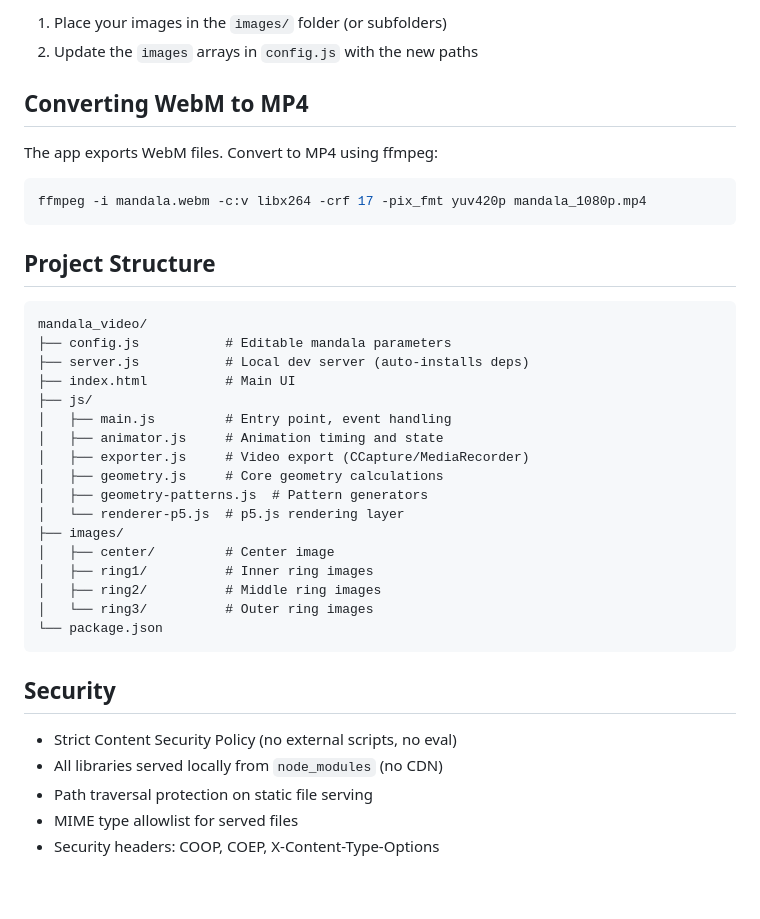
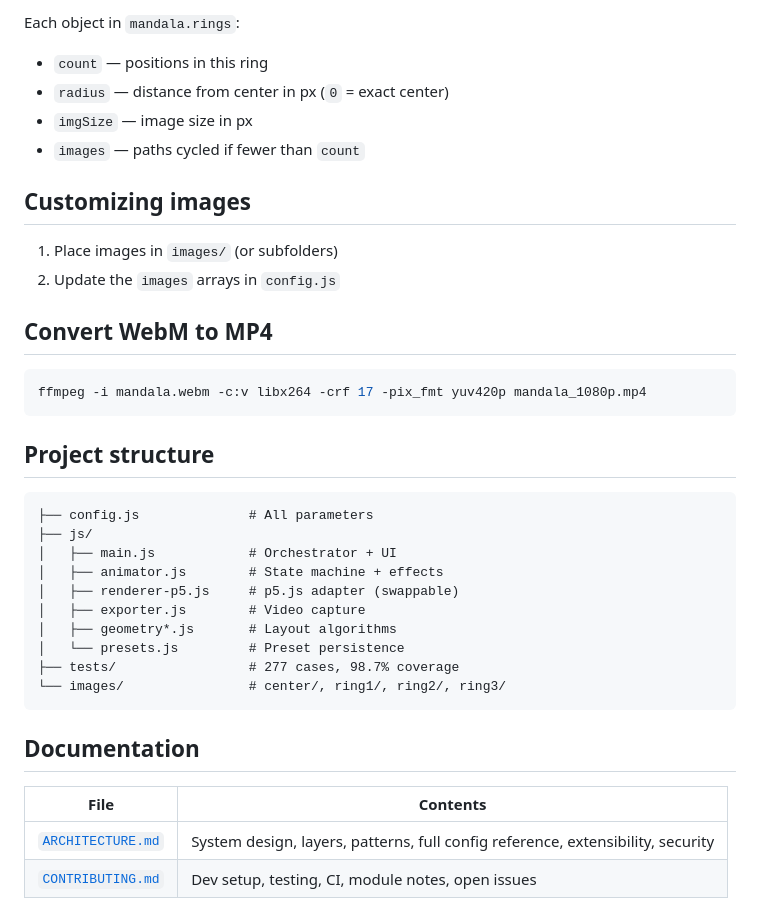
Before and after one commit to brayanlopez/mandala_video, a Markdown page: README.md, the part around one of its changes. Rendered like a GitHub page.

````diff
--- a/README.md
+++ b/README.md
@@ -73,41 +62,40 @@ Each ring object in `mandala.rings` defines:
 
-1. Place your images in the `images/` folder (or subfolders)
-2. Update the `images` arrays in `config.js` with the new paths
+Each object in `mandala.rings`:
 
-## Converting WebM to MP4
+- `count` — positions in this ring
+- `radius` — distance from center in px (`0` = exact center)
+- `imgSize` — image size in px
+- `images` — paths cycled if fewer than `count`
 
-The app exports WebM files. Convert to MP4 using ffmpeg:
+## Customizing images
+
+1. Place images in `images/` (or subfolders)
+2. Update the `images` arrays in `config.js`
+
+## Convert WebM to MP4
 
 ```bash
 ffmpeg -i mandala.webm -c:v libx264 -crf 17 -pix_fmt yuv420p mandala_1080p.mp4
 ```
 
-## Project Structure
+## Project structure
 
 ```
-mandala_video/
-├── config.js           # Editable mandala parameters
-├── server.js           # Local dev server (auto-installs deps)
-├── index.html          # Main UI
+├── config.js              # All parameters
 ├── js/
-│   ├── main.js         # Entry point, event handling
-│   ├── animator.js     # Animation timing and state
-│   ├── exporter.js     # Video export (CCapture/MediaRecorder)
-│   ├── geometry.js     # Core geometry calculations
-│   ├── geometry-patterns.js  # Pattern generators
-│   └── renderer-p5.js  # p5.js rendering layer
-├── images/
-│   ├── center/         # Center image
-│   ├── ring1/          # Inner ring images
-│   ├── ring2/          # Middle ring images
-│   └── ring3/          # Outer ring images
-└── package.json
+│   ├── main.js            # Orchestrator + UI
+│   ├── animator.js        # State machine + effects
+│   ├── renderer-p5.js     # p5.js adapter (swappable)
+│   ├── exporter.js        # Video capture
+│   ├── geometry*.js       # Layout algorithms
+│   └── presets.js         # Preset persistence
+├── tests/                 # 277 cases, 98.7% coverage
+└── images/                # center/, ring1/, ring2/, ring3/
 ```
 
-## Security
+## Documentation
 
-- Strict Content Security Policy (no external scripts, no eval)
-- All libraries served locally from `node_modules` (no CDN)
-- Path traversal protection on static file serving
-- MIME type allowlist for served files
-- Security headers: COOP, COEP, X-Content-Type-Options
+| File                                 | Contents                                                                        |
+| ------------------------------------ | ------------------------------------------------------------------------------- |
+| [`ARCHITECTURE.md`](ARCHITECTURE.md) | System design, layers, patterns, full config reference, extensibility, security |
+| [`CONTRIBUTING.md`](CONTRIBUTING.md) | Dev setup, testing, CI, module notes, open issues                               |
````
Also changed, not shown: other parts of README.md (+37 -48 lines), ARCHITECTURE.md (added, +258 -0 lines), CONTRIBUTING.md (added, +110 -0 lines).
